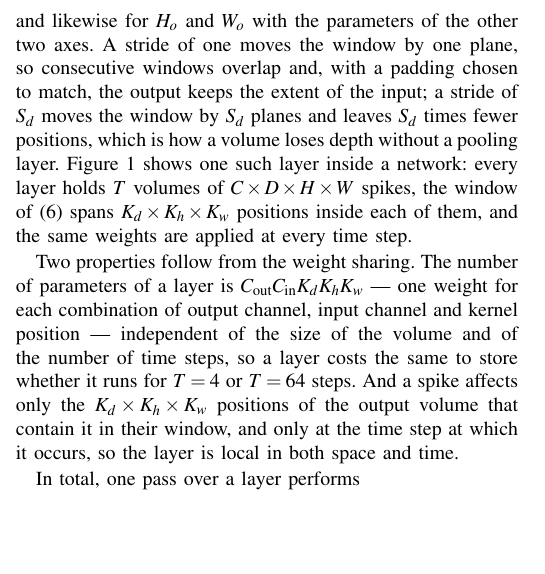
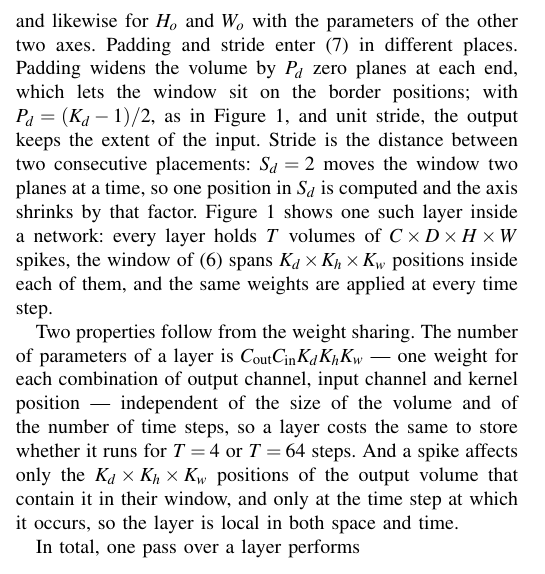
Before and after one commit to me912/SNN, a LaTeX paper (docs/architecture/main.tex, which reads docs/architecture/01-fundamentals.tex): part of one column of page 2 of 3, cut so that both start at the same text, the shorter picture padded with empty space. Compiled offline with pdfLaTeX.

Commit message:
docs: state padding and stride separately
One sentence each: padding widens the volume so the window can reach the
border, stride is the distance between placements. Drop the chained
comparison of the two strides.

```diff
--- a/docs/architecture/01-fundamentals.tex
+++ b/docs/architecture/01-fundamentals.tex
@@ -176,10 +176,12 @@ D_o = \left\lfloor \frac{D_i + 2P_d - K_d}{S_d} \right\rfloor + 1 ,
 \label{eq:1-dout}
 \end{equation}
 and likewise for $H_o$ and $W_o$ with the parameters of the other two axes.
-A stride of one moves the window by one plane, so consecutive windows overlap
-and, with a padding chosen to match, the output keeps the extent of the input;
-a stride of $S_d$ moves the window by $S_d$ planes and leaves $S_d$ times fewer
-positions, which is how a volume loses depth without a pooling layer.
+Padding and stride enter \eqref{eq:1-dout} in different places. Padding widens
+the volume by $P_d$ zero planes at each end, which lets the window sit on the
+border positions; with $P_d=(K_d-1)/2$, as in Figure~\ref{fig:1-pipeline}, and
+unit stride, the output keeps the extent of the input. Stride is the distance
+between two consecutive placements: $S_d=2$ moves the window two planes at a
+time, so one position in $S_d$ is computed and the axis shrinks by that factor.
 Figure~\ref{fig:1-pipeline} shows one such layer inside a network: every layer
 holds $T$ volumes of $C\times D\times H\times W$ spikes, the window of
 \eqref{eq:1-conv} spans $K_d\times K_h\times K_w$ positions inside each of them,
```
